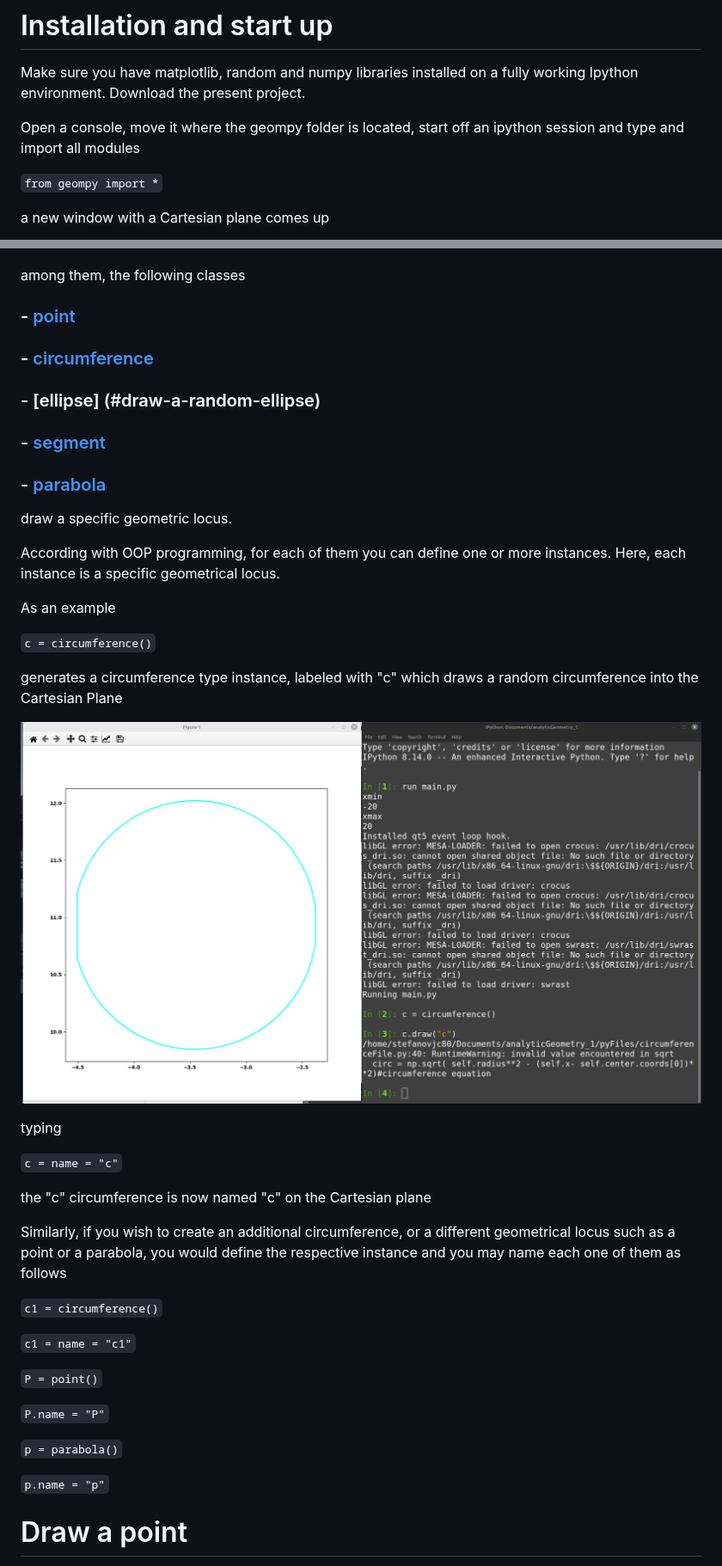
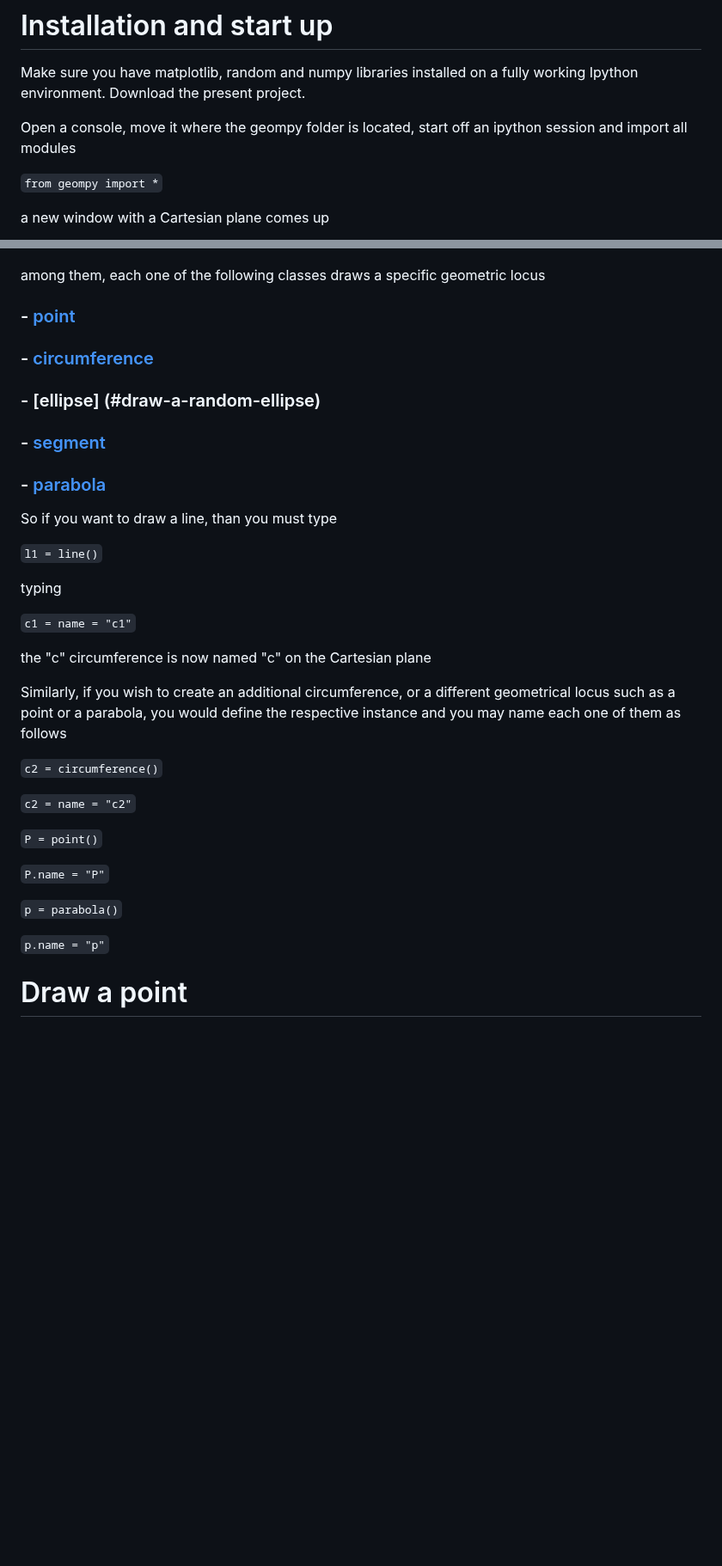
Before and after one commit to stefanovic80/geompy, a Markdown page: README.md, 2 parts joined by grey strips. Shown at 86% size. Drawn GitHub-style; blank space fills up the shorter version.

```diff
--- a/README.md
+++ b/README.md
@@ -16,7 +16,7 @@ As I personally believe that coding is a skill that can be acquired only by tack
 Make sure you have matplotlib, random and numpy libraries installed on a fully working Ipython environment. Download the present project.
 
 
-Open a console, move it where the geompy folder is located, start off an ipython session and type and import all modules
+Open a console, move it where the geompy folder is located, start off an ipython session and import all modules
 
 `from geompy import *`
 
@@ -71,7 +71,7 @@ command shows a list of all loaded classes
 
 
 
-among them, the following classes
+among them, each one of the following classes draws a specific geometric locus
 
 ### - [point](#draw-a-point)
 
@@ -85,23 +85,17 @@ among them, the following classes
 
 
 
-draw a specific geometric locus.
+So if you want to draw a line, than you must type
+
+`l1 = line()`
 
 
-According with OOP programming, for each of them you can define one or more instances. Here, each instance is a specific geometrical locus.
-
-As an example
-
-`c = circumference()`
-
-generates a circumference type instance, labeled with "c" which draws a random circumference into the Cartesian Plane
 
 
-![Alt Text](pictures/circumference.png)
 
 typing
 
-`c = name = "c"`
+`c1 = name = "c1"`
 
 the "c" circumference is now named "c" on the Cartesian plane
 
@@ -110,9 +104,9 @@ Similarly, if you wish to create an additional circumference, or a different geo
 
 
 
-`c1 = circumference()`
+`c2 = circumference()`
 
-`c1 = name = "c1"`
+`c2 = name = "c2"`
 
 
 `P = point()`
@@ -122,6 +116,10 @@ Similarly, if you wish to create an additional circumference, or a different geo
 `p = parabola()`
 
 `p.name = "p"`
+
+
+
+
 
 # Draw a point
 
```
Also changed, not shown: other parts of README.md (+1 -1 lines).
